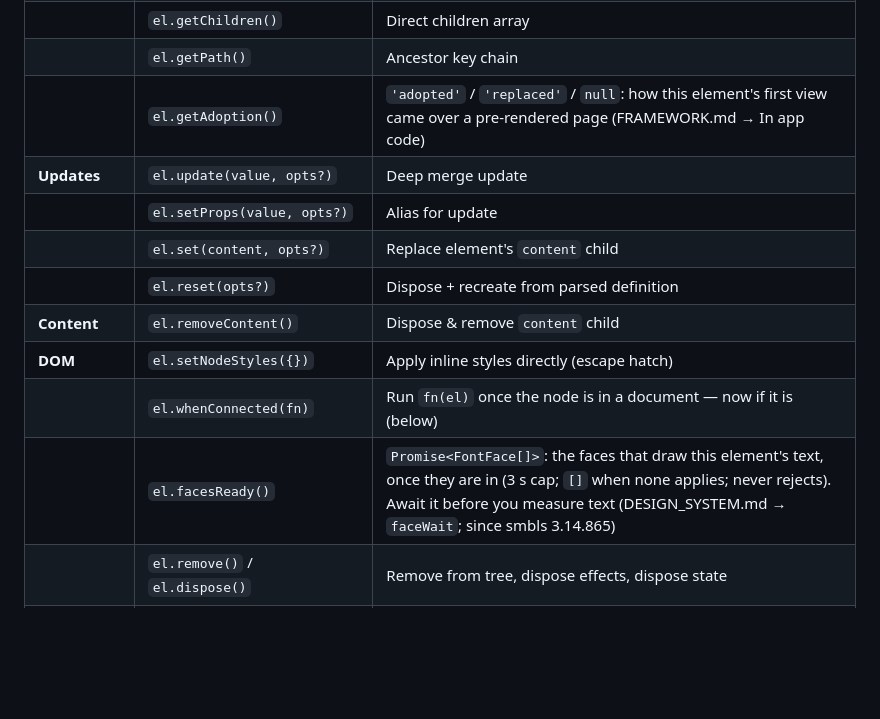
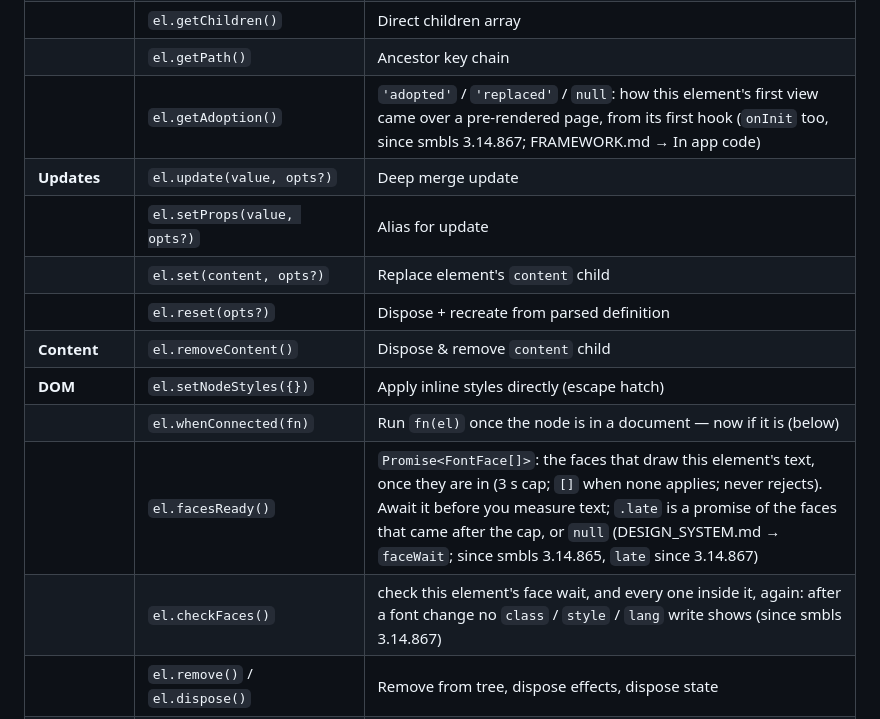
Before and after one commit to symbo-ls/symbols-mcp, a Markdown page: symbols_mcp/skills/SYNTAX.md, the part around the change. Drawn GitHub-style; blank space fills up the shorter version.

```diff
--- a/symbols_mcp/skills/SYNTAX.md
+++ b/symbols_mcp/skills/SYNTAX.md
@@ -1247,7 +1247,7 @@ export const Chart = {
 | | `el.getQuery(path?)` | Read root state by dotted path |
 | | `el.getChildren()` | Direct children array |
 | | `el.getPath()` | Ancestor key chain |
-| | `el.getAdoption()` | `'adopted'` / `'replaced'` / `null`: how this element's first view came over a pre-rendered page (FRAMEWORK.md → In app code) |
+| | `el.getAdoption()` | `'adopted'` / `'replaced'` / `null`: how this element's first view came over a pre-rendered page, from its first hook (`onInit` too, since smbls 3.14.867; FRAMEWORK.md → In app code) |
 | **Updates** | `el.update(value, opts?)` | Deep merge update |
 | | `el.setProps(value, opts?)` | Alias for update |
 | | `el.set(content, opts?)` | Replace element's `content` child |
@@ -1255,7 +1255,8 @@ export const Chart = {
 | **Content** | `el.removeContent()` | Dispose & remove `content` child |
 | **DOM** | `el.setNodeStyles({})` | Apply inline styles directly (escape hatch) |
 | | `el.whenConnected(fn)` | Run `fn(el)` once the node is in a document — now if it is (below) |
-| | `el.facesReady()` | `Promise<FontFace[]>`: the faces that draw this element's text, once they are in (3 s cap; `[]` when none applies; never rejects). Await it before you measure text (DESIGN_SYSTEM.md → `faceWait`; since smbls 3.14.865) |
+| | `el.facesReady()` | `Promise<FontFace[]>`: the faces that draw this element's text, once they are in (3 s cap; `[]` when none applies; never rejects). Await it before you measure text; `.late` is a promise of the faces that came after the cap, or `null` (DESIGN_SYSTEM.md → `faceWait`; since smbls 3.14.865, `late` since 3.14.867) |
+| | `el.checkFaces()` | check this element's face wait, and every one inside it, again: after a font change no `class` / `style` / `lang` write shows (since smbls 3.14.867) |
 | | `el.remove()` / `el.dispose()` | Remove from tree, dispose effects, dispose state |
 | **Functions** | `el.call('fnName', ...args)` | Lookup: `methods → functions → utils → prototype` (a protected built-in name resolves the element's own method; `log`/`warn`/`error`/`verbose` are override points) |
 | **Routing** | `el.router(path, root, state?, options?)` | SPA navigation (root = `el.getRoot()`) |
```
Also changed, not shown: symbols_mcp/skills/DESIGN_SYSTEM.md (+5 -3 lines), symbols_mcp/skills/FRAMEWORK.md (+2 -2 lines).
